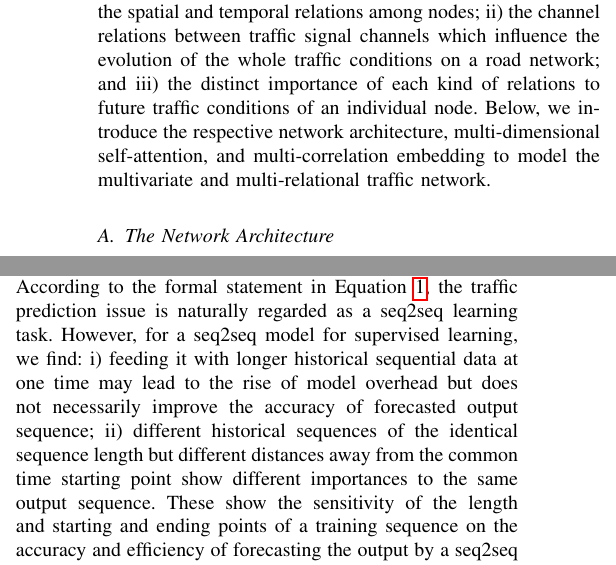
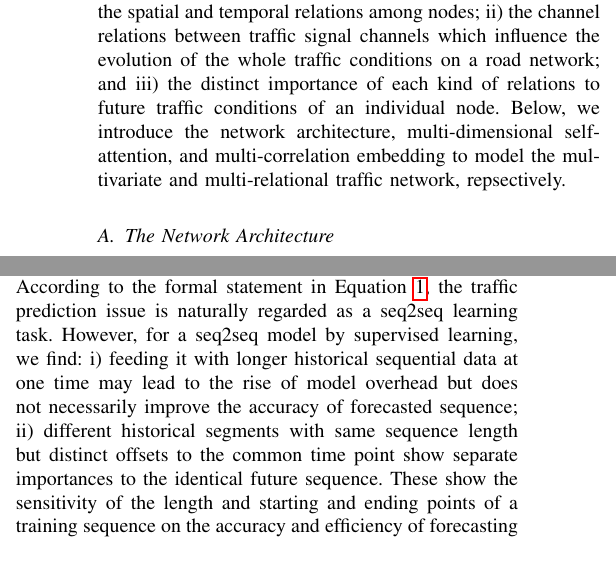
Before and after one commit to luokn/ms-gat-paper, a LaTeX paper (main.tex, which reads sections/4_The_MS-GAT_Model.tex): two parts of the columns of page 5 of 17, joined at a grey line, cut so that both start at the same text. Compiled offline with pdfLaTeX.

Commit message:
Update on Overleaf.

```diff
--- a/sections/4_The_MS-GAT_Model.tex
+++ b/sections/4_The_MS-GAT_Model.tex
@@ -1,7 +1,7 @@
 \section{The MS-GAT Model}
 \label{sec:the_ms-gat_model}
 
-Following the problem statement and the framework of modeling traffic signal couplings in Section \ref{sec:problem_statement}, MS-GAT instantiates a concrete mapping network $f_G$ for traffic prediction, as shown in Fig.~\ref{fig:framework}. MS-GAT captures three-dimensional relations and their interactions on nodes of traffic network: i) the spatial and temporal relations among nodes; ii) the channel relations between traffic signal channels which influence the evolution of the whole traffic conditions on a road network; and iii) the distinct importance of each kind of relations to future traffic conditions of an individual node. Below, we introduce the respective network architecture, multi-dimensional self-attention, and multi-correlation embedding to model the multivariate and multi-relational traffic network.
+Following the problem statement and the framework of modeling traffic signal couplings in Section \ref{sec:problem_statement}, MS-GAT instantiates a concrete mapping network $f_G$ for traffic prediction, as shown in Fig.~\ref{fig:framework}. MS-GAT captures three-dimensional relations and their interactions on nodes of traffic network: i) the spatial and temporal relations among nodes; ii) the channel relations between traffic signal channels which influence the evolution of the whole traffic conditions on a road network; and iii) the distinct importance of each kind of relations to future traffic conditions of an individual node. Below, we introduce the network architecture, multi-dimensional self-attention, and multi-correlation embedding to model the multivariate and multi-relational traffic network, repsectively.
 
 \subsection{The Network Architecture}
 \label{ssec:the_network_architecture}
@@ -13,7 +13,7 @@ As shown in the left part of Fig.~\ref{fig:framework}, each \textit{TPC} consist
 
 \subsubsection{Multi-component structure based on time-gated fusion}
 
-According to the formal statement in Equation~\ref{eqn:target_function}, the traffic prediction issue is naturally regarded as a seq2seq learning task. However, for a seq2seq model for supervised learning, we find: i) feeding it with longer historical sequential data at one time may lead to the rise of model overhead but does not necessarily improve the accuracy of forecasted output sequence; ii) different historical sequences of the identical sequence length but different distances away from the common time starting point show different importances to the same output sequence. These show the sensitivity of the length and starting and ending points of a training sequence on the accuracy and efficiency of forecasting the output by a seq2seq model. To address these issues, MS-GAT adopts the ensemble learning and multi-component architectural style to its design and training.
+According to the formal statement in Equation~\ref{eqn:target_function}, the traffic prediction issue is naturally regarded as a seq2seq learning task. However, for a seq2seq model by supervised learning, we find: i) feeding it with longer historical sequential data at one time may lead to the rise of model overhead but does not necessarily improve the accuracy of forecasted sequence; ii) different historical segments with same sequence length but distinct offsets to the common time point show separate importances to the identical future sequence. These show the sensitivity of the length and starting and ending points of a training sequence on the accuracy and efficiency of forecasting the output by a seq2seq model. To address these issues, MS-GAT adopts the ensemble learning and multi-component architectural style to its design and training.
 
 In MS-GAT, the $i^{th}$ \textit{TPC} acts as a separate sub-model that corresponds to a learnable mapping function $f_i$. Importantly, despite all \textit{TPCs} take the same length of time-series graph signals as their input sequences, they deal with respective time slices that have different offsets relative to the same present moment. In detail, as shown in Fig.~\ref{fig:sampling}, we pick up \textit{M} shorter time sequences from the past \textit{P}-step graph signals according to their importance for the next \textit{Q}-step traffic conditions, each of which behaves as the input samples of different \textit{TPCs}. Formally, for the input sequence of the $i^{th}$ \textit{TPC}, $x_i=(x_i^1, x_i^2, \cdots ,x_i^r) \in \mathbb{R}^{C \times N \times r}$, where $r$ refers to the length of time steps of input samples (apparently, here $r$ equals  $P_i$), and each $x_i^\eta (1 \leq \eta \leq r)$ corresponds to a separate graph signal on the traffic network depicting the traffic condition at a specified moment. Moreover, the starting time point of $x_i$ is denoted as $t(x_i^1)$, and $|t(x_i^1) - t_{now}|$ corresponds to the offset of $x_i$ relative to the specified present moment denoted as $t_{now}$. Accordingly, the input samples of MS-GAT is as follows: $x = [x_1, \dots , x_M] \in \mathbb{R}^{M \times C \times N \times r}$.
 
```
